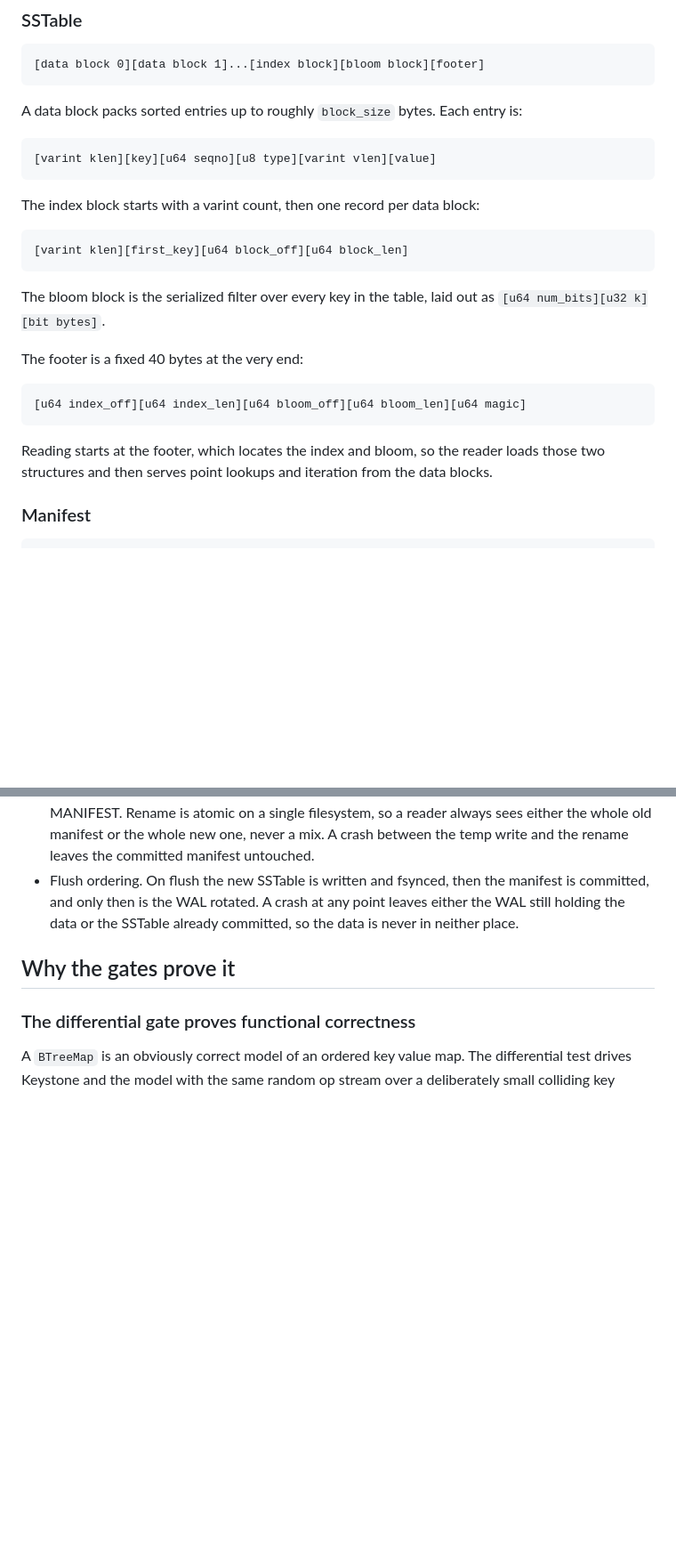
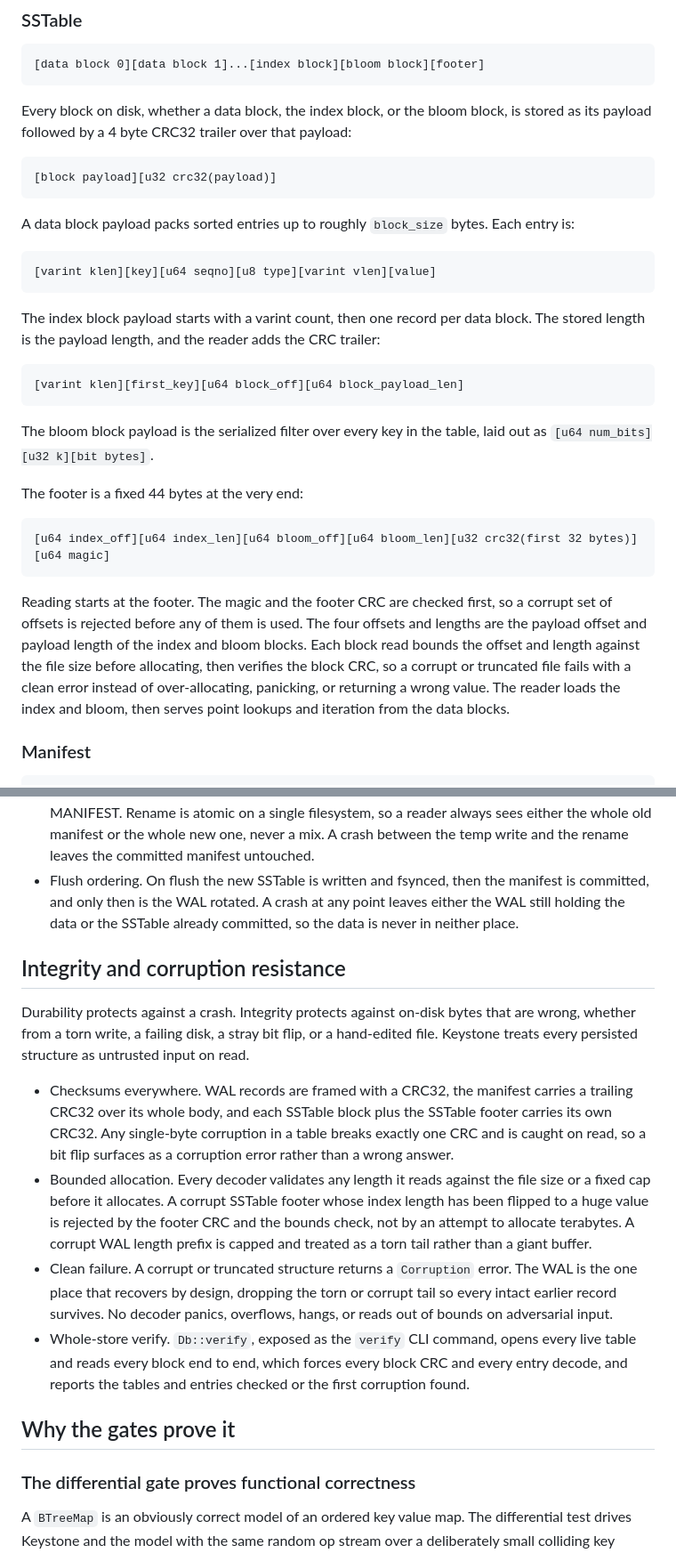
Before and after one commit to pavanchow/keystone, a Markdown page: DESIGN.md, 2 parts joined by grey strips. Shown at 89% size. Drawn GitHub-style; blank space fills up the shorter version.

````diff
--- a/DESIGN.md
+++ b/DESIGN.md
@@ -44,27 +44,33 @@ The value is absent for a delete. All fixed integers are little endian. The leng
 [data block 0][data block 1]...[index block][bloom block][footer]
 ```
 
-A data block packs sorted entries up to roughly `block_size` bytes. Each entry is:
+Every block on disk, whether a data block, the index block, or the bloom block, is stored as its payload followed by a 4 byte CRC32 trailer over that payload:
+
+```
+[block payload][u32 crc32(payload)]
+```
+
+A data block payload packs sorted entries up to roughly `block_size` bytes. Each entry is:
 
 ```
 [varint klen][key][u64 seqno][u8 type][varint vlen][value]
 ```
 
-The index block starts with a varint count, then one record per data block:
+The index block payload starts with a varint count, then one record per data block. The stored length is the payload length, and the reader adds the CRC trailer:
 
 ```
-[varint klen][first_key][u64 block_off][u64 block_len]
+[varint klen][first_key][u64 block_off][u64 block_payload_len]
 ```
 
-The bloom block is the serialized filter over every key in the table, laid out as `[u64 num_bits][u32 k][bit bytes]`.
+The bloom block payload is the serialized filter over every key in the table, laid out as `[u64 num_bits][u32 k][bit bytes]`.
 
-The footer is a fixed 40 bytes at the very end:
+The footer is a fixed 44 bytes at the very end:
 
 ```
-[u64 index_off][u64 index_len][u64 bloom_off][u64 bloom_len][u64 magic]
+[u64 index_off][u64 index_len][u64 bloom_off][u64 bloom_len][u32 crc32(first 32 bytes)][u64 magic]
 ```
 
-Reading starts at the footer, which locates the index and bloom, so the reader loads those two structures and then serves point lookups and iteration from the data blocks.
+Reading starts at the footer. The magic and the footer CRC are checked first, so a corrupt set of offsets is rejected before any of them is used. The four offsets and lengths are the payload offset and payload length of the index and bloom blocks. Each block read bounds the offset and length against the file size before allocating, then verifies the block CRC, so a corrupt or truncated file fails with a clean error instead of over-allocating, panicking, or returning a wrong value. The reader loads the index and bloom, then serves point lookups and iteration from the data blocks.
 
 ### Manifest
 
@@ -107,6 +113,15 @@ Durability rests on four mechanisms.
 - Atomic manifest commit. A new catalog is written to a temp file, fsynced, then renamed over MANIFEST. Rename is atomic on a single filesystem, so a reader always sees either the whole old manifest or the whole new one, never a mix. A crash between the temp write and the rename leaves the committed manifest untouched.
 - Flush ordering. On flush the new SSTable is written and fsynced, then the manifest is committed, and only then is the WAL rotated. A crash at any point leaves either the WAL still holding the data or the SSTable already committed, so the data is never in neither place.
 
+## Integrity and corruption resistance
+
+Durability protects against a crash. Integrity protects against on-disk bytes that are wrong, whether from a torn write, a failing disk, a stray bit flip, or a hand-edited file. Keystone treats every persisted structure as untrusted input on read.
+
+- Checksums everywhere. WAL records are framed with a CRC32, the manifest carries a trailing CRC32 over its whole body, and each SSTable block plus the SSTable footer carries its own CRC32. Any single-byte corruption in a table breaks exactly one CRC and is caught on read, so a bit flip surfaces as a corruption error rather than a wrong answer.
+- Bounded allocation. Every decoder validates any length it reads against the file size or a fixed cap before it allocates. A corrupt SSTable footer whose index length has been flipped to a huge value is rejected by the footer CRC and the bounds check, not by an attempt to allocate terabytes. A corrupt WAL length prefix is capped and treated as a torn tail rather than a giant buffer.
+- Clean failure. A corrupt or truncated structure returns a `Corruption` error. The WAL is the one place that recovers by design, dropping the torn or corrupt tail so every intact earlier record survives. No decoder panics, overflows, hangs, or reads out of bounds on adversarial input.
+- Whole-store verify. `Db::verify`, exposed as the `verify` CLI command, opens every live table and reads every block end to end, which forces every block CRC and every entry decode, and reports the tables and entries checked or the first corruption found.
+
 ## Why the gates prove it
 
 ### The differential gate proves functional correctness
````
Also changed, not shown: other parts of DESIGN.md (+6 -2 lines), README.md (+10 -2 lines).
